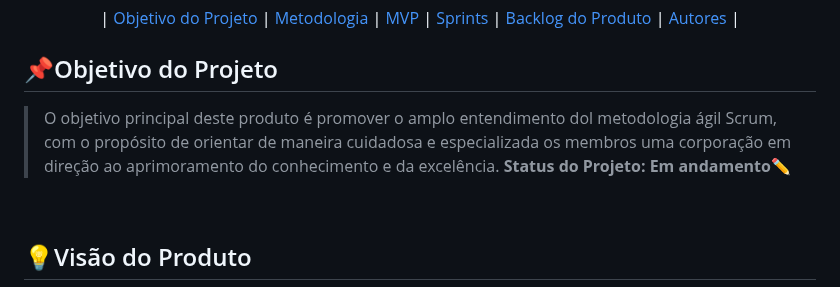
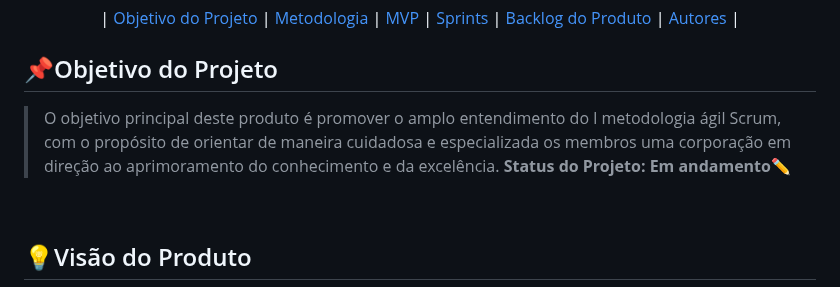
Before and after one commit to AvyaAquino/ADS-1-SEM-API, a Markdown page: README.md, the part around one of its changes. Drawn GitHub-style.

```diff
--- a/README.md
+++ b/README.md
@@ -18,7 +18,7 @@
 </br>
 
 ## 📌Objetivo do Projeto
-> O objetivo principal deste produto é promover o amplo entendimento dol metodologia ágil Scrum, com o propósito de orientar de maneira cuidadosa e especializada os membros uma corporação em direção ao aprimoramento do conhecimento e da excelência.
+> O objetivo principal deste produto é promover o amplo entendimento do l metodologia ágil Scrum, com o propósito de orientar de maneira cuidadosa e especializada os membros uma corporação em direção ao aprimoramento do conhecimento e da excelência.
 > **Status do Projeto: Em andamento✏️**
 
 <br>
```
Also changed, not shown: other parts of README.md (+2 -2 lines).
